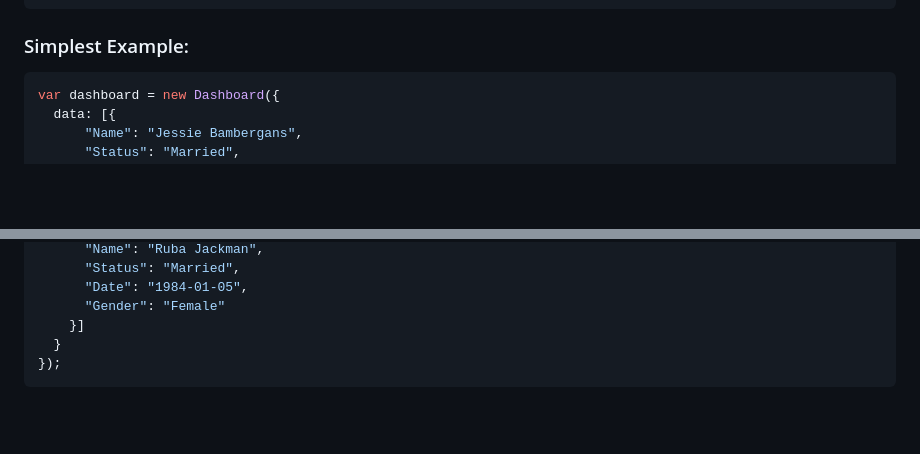
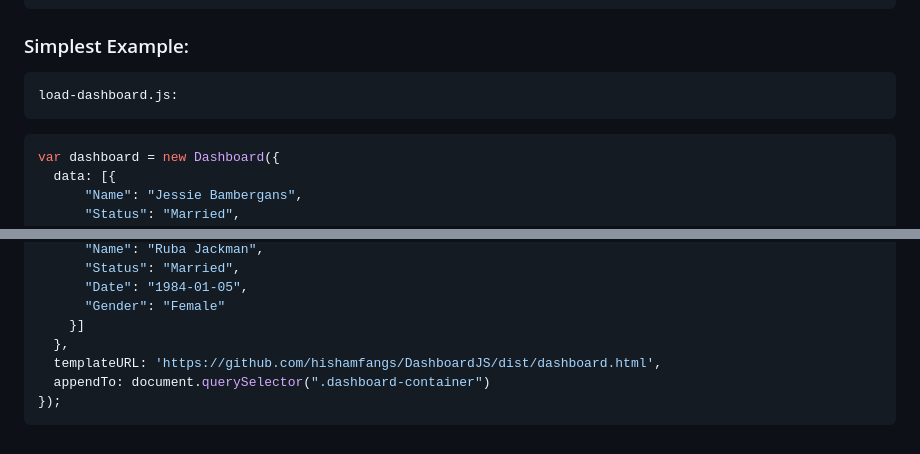
Before and after one commit to hishamfangs/DashboardJS, a Markdown page: documentation/README.md, 2 parts joined by grey strips. GitHub-like rendering; blank space fills up the shorter version.

Commit message:
GITBOOK-2: change request with no subject merged in GitBook

````diff
--- a/documentation/README.md
+++ b/documentation/README.md
@@ -37,6 +37,10 @@ This is the basic HTML to load the dashboard
 ```
 
 ### Simplest Example:
+
+```
+load-dashboard.js:
+```
 
 ```javascript
 var dashboard = new Dashboard({
@@ -126,6 +130,8 @@ var dashboard = new Dashboard({
       "Date": "1984-01-05",
       "Gender": "Female"
     }]
-  }
+  },
+  templateURL: 'https://github.com/hishamfangs/DashboardJS/dist/dashboard.html',
+  appendTo: document.querySelector(".dashboard-container")
 });
 ```
````
Also changed, not shown: other parts of documentation/README.md (+1 -1 lines).
